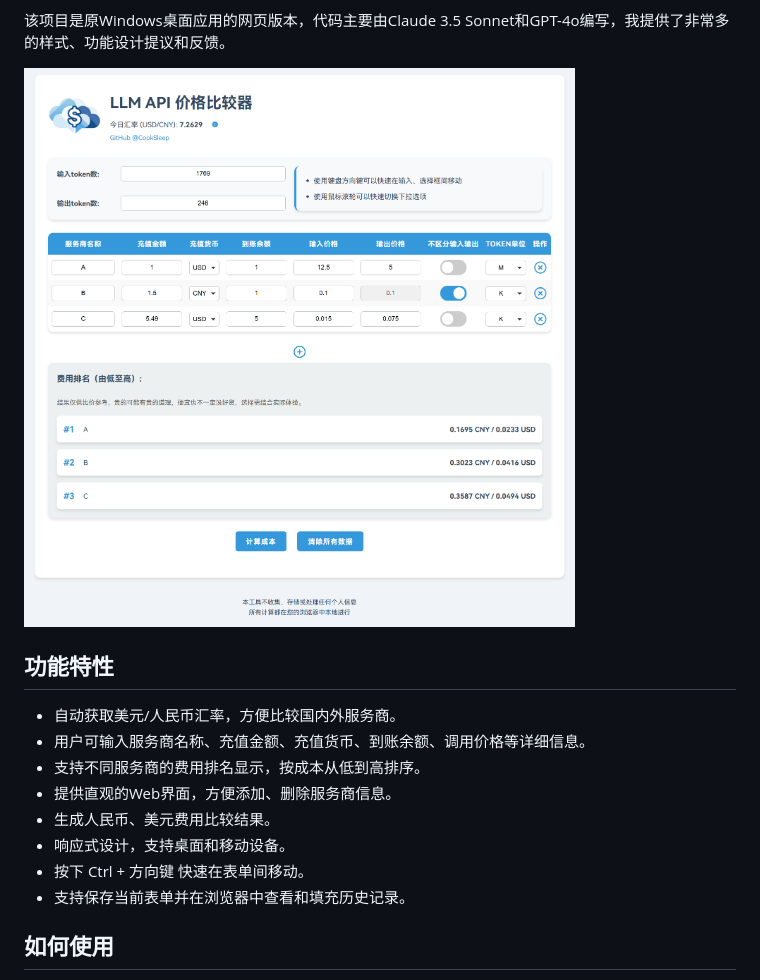
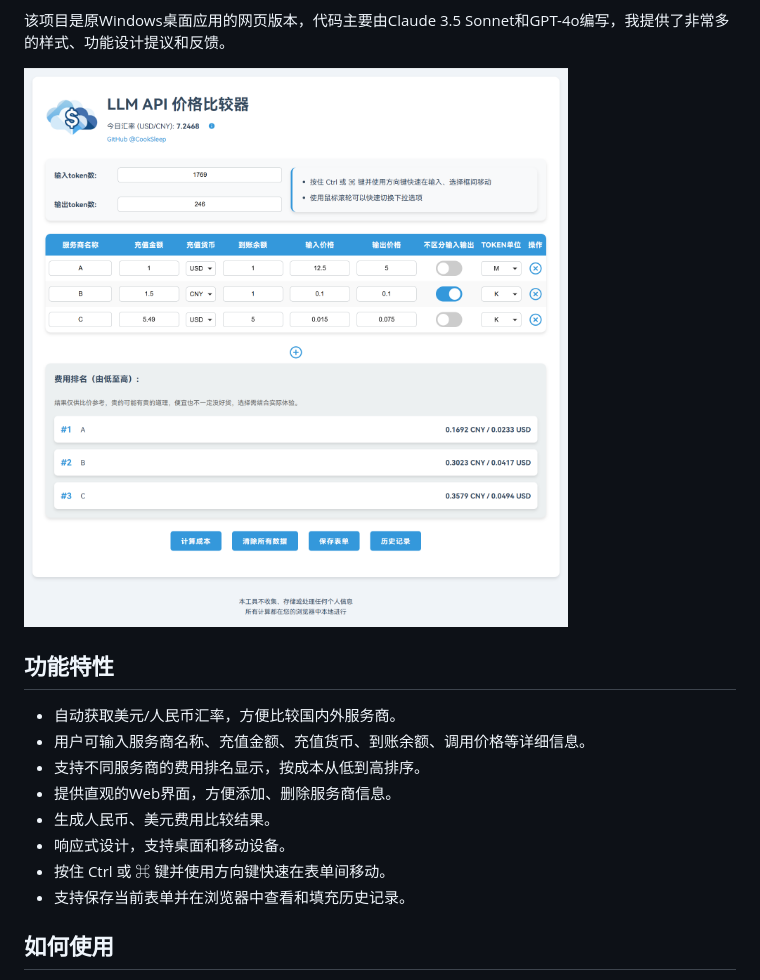
Before and after one commit to CookSleep/LLM_API_Price_Comparator_Web, a Markdown page: README.md, the part around the change. GitHub-like rendering; pictures changed too: usage_example.png.

```diff
--- a/README.md
+++ b/README.md
@@ -20,7 +20,7 @@ LLM API Price Comparator Web 是一个在线工具，帮助用户便捷地比较
 - 提供直观的Web界面，方便添加、删除服务商信息。
 - 生成人民币、美元费用比较结果。
 - 响应式设计，支持桌面和移动设备。
-- 按下 Ctrl + 方向键 快速在表单间移动。
+- 按住 Ctrl 或 ⌘ 键并使用方向键快速在表单间移动。
 - 支持保存当前表单并在浏览器中查看和填充历史记录。
 
 ## 如何使用
```
Also changed, not shown: 6 other files.
